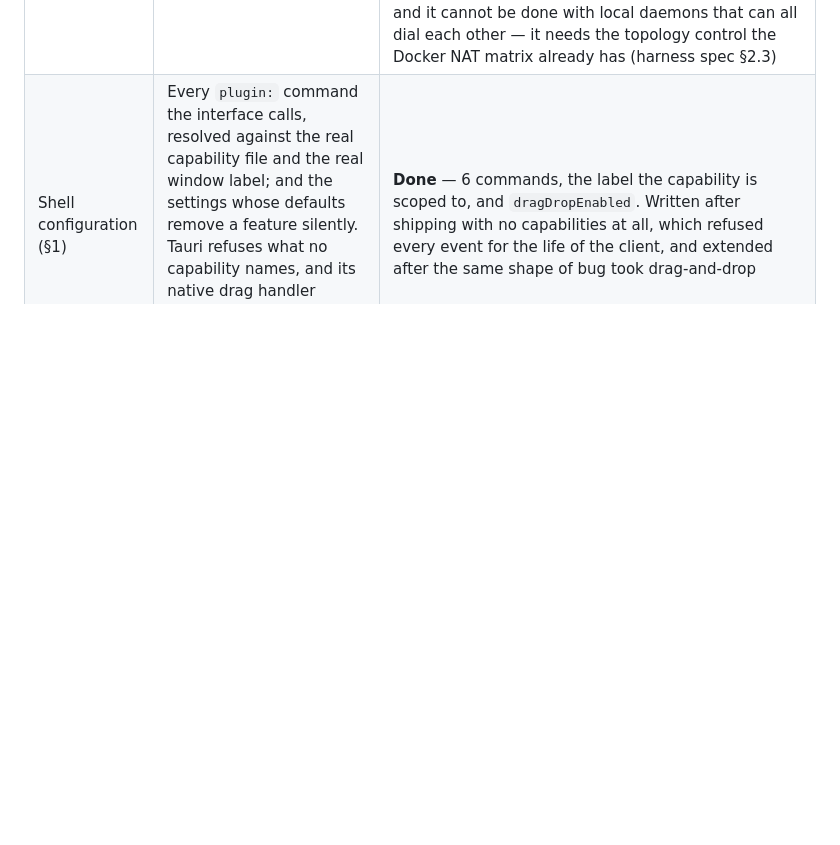
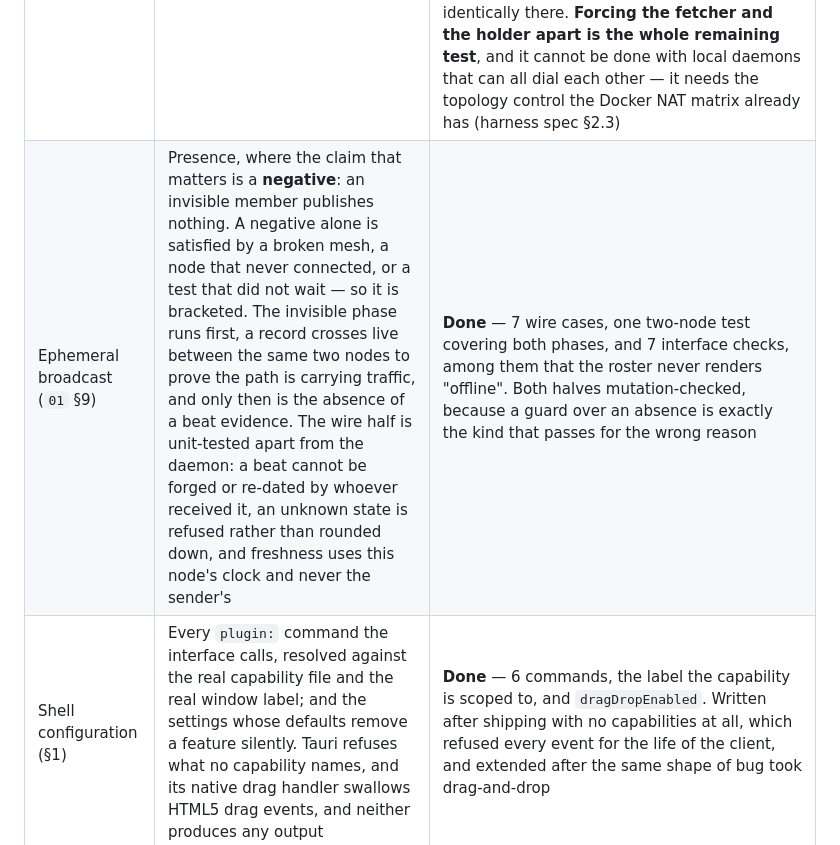
Before and after one commit to DriftingNarwhal/ko-ls, a Markdown page: design/05-client-architecture.md, the part around one of its changes. GitHub-like rendering; blank space fills up the shorter version.

```diff
--- a/design/05-client-architecture.md
+++ b/design/05-client-architecture.md
@@ -758,6 +758,7 @@ boundary, which is worth having regardless.
 | Platform | The code that differs per operating system, run where it differs: the seed's permissions and the home directory's resolution. Not the daemon suite, which tests merge and gossip and is platform-neutral | **Partial** — the store's resolution is a pure function with cases; the seed's permissions are asserted on Unix by `cargo test` and on Windows only against the **built artifact** in CI, because the Rust test for it is `#[cfg(unix)]` and compiles out |
 | Multi-node | Extend the existing Docker NAT harness with chat scenarios: partition two members over a real network, heal, assert identical history | Not started — the in-process partition test is not this |
 | Content routing | Provider discovery **through a peer that is not the holder** — a fetcher that is not connected to whoever holds the chunk, finding it anyway. This is the part a one-hop table cannot fake | **Half done, and the half that is left is the smaller one.** `three_nodes.rs` proves the adjacent property and it is not nothing: Carol is pointed at Alice and only Alice, has never heard of Bob's address, and reads Bob's message while Bob is offline — so a node genuinely serves an object it did not author, which is what "content outlives its author's uptime" rests on. What that run still does not exercise is *routing*: Carol is directly connected to Alice, so finding her needs one hop, and a one-hop table and a working DHT behave identically there. **Forcing the fetcher and the holder apart is the whole remaining test**, and it cannot be done with local daemons that can all dial each other — it needs the topology control the Docker NAT matrix already has (harness spec §2.3) |
+| Ephemeral broadcast (`01` §9) | Presence, where the claim that matters is a **negative**: an invisible member publishes nothing. A negative alone is satisfied by a broken mesh, a node that never connected, or a test that did not wait — so it is bracketed. The invisible phase runs first, a record crosses live between the same two nodes to prove the path is carrying traffic, and only then is the absence of a beat evidence. The wire half is unit-tested apart from the daemon: a beat cannot be forged or re-dated by whoever received it, an unknown state is refused rather than rounded down, and freshness uses this node's clock and never the sender's | **Done** — 7 wire cases, one two-node test covering both phases, and 7 interface checks, among them that the roster never renders "offline". Both halves mutation-checked, because a guard over an absence is exactly the kind that passes for the wrong reason |
 | Shell configuration (§1) | Every `plugin:` command the interface calls, resolved against the real capability file and the real window label; and the settings whose defaults remove a feature silently. Tauri refuses what no capability names, and its native drag handler swallows HTML5 drag events, and neither produces any output | **Done** — 6 commands, the label the capability is scoped to, and `dragDropEnabled`. Written after shipping with no capabilities at all, which refused every event for the life of the client, and extended after the same shape of bug took drag-and-drop |
 | Media | Loss and jitter injection against both `MediaTransport` impls; the fallback is expected to degrade badly and the test should record how badly, not skip it | Not started (P3) |
 
```
Also changed, not shown: other parts of design/05-client-architecture.md (+1 -1 lines).
